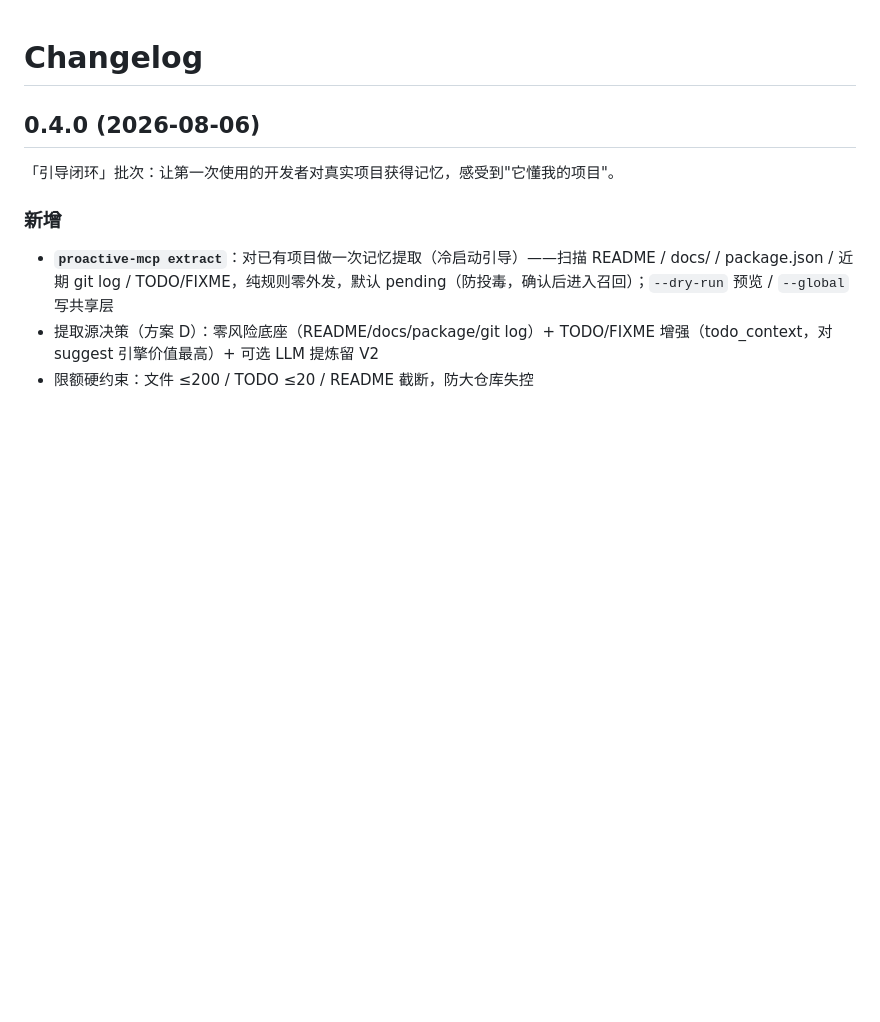
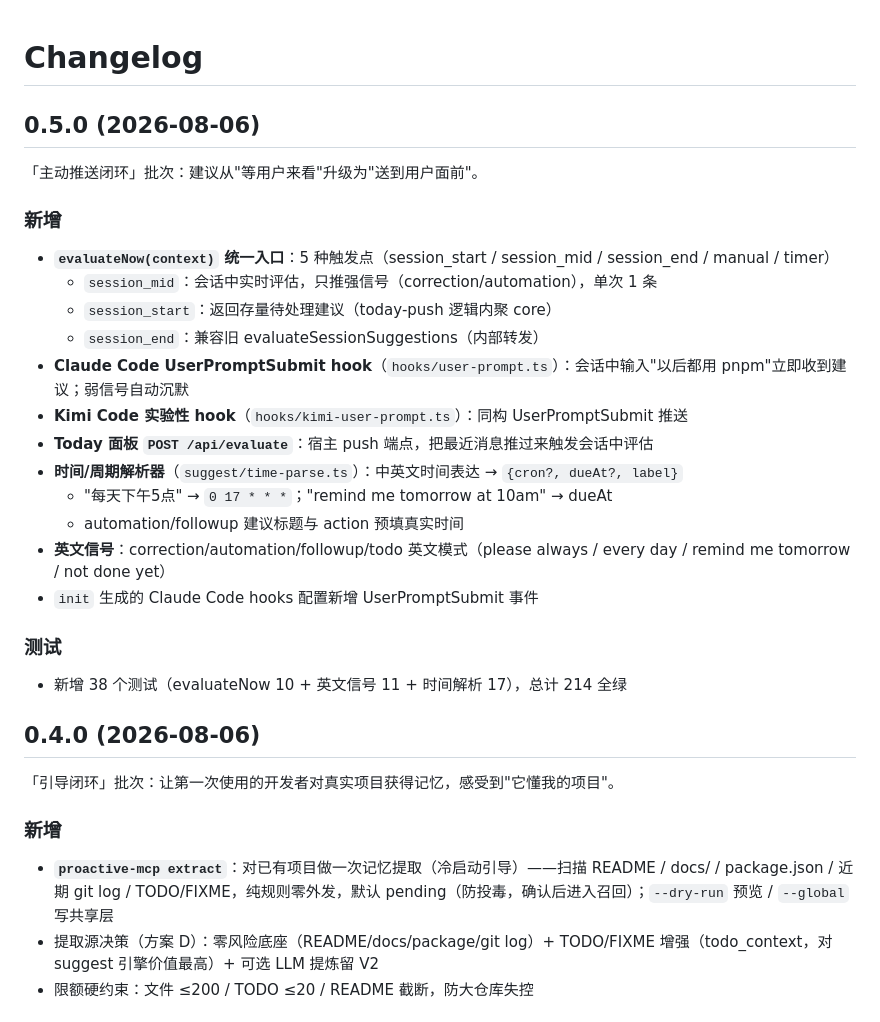
Before and after one commit to ConradLu2740/ProactiveAgent, a Markdown page: CHANGELOG.md, the part around the change. GitHub-like rendering; blank space fills up the shorter version.

```diff
--- a/CHANGELOG.md
+++ b/CHANGELOG.md
@@ -1,4 +1,27 @@
 # Changelog
+
+## 0.5.0 (2026-08-06)
+
+「主动推送闭环」批次：建议从"等用户来看"升级为"送到用户面前"。
+
+### 新增
+
+- **`evaluateNow(context)` 统一入口**：5 种触发点（session_start / session_mid / session_end / manual / timer）
+  - `session_mid`：会话中实时评估，只推强信号（correction/automation），单次 1 条
+  - `session_start`：返回存量待处理建议（today-push 逻辑内聚 core）
+  - `session_end`：兼容旧 evaluateSessionSuggestions（内部转发）
+- **Claude Code UserPromptSubmit hook**（`hooks/user-prompt.ts`）：会话中输入"以后都用 pnpm"立即收到建议；弱信号自动沉默
+- **Kimi Code 实验性 hook**（`hooks/kimi-user-prompt.ts`）：同构 UserPromptSubmit 推送
+- **Today 面板 `POST /api/evaluate`**：宿主 push 端点，把最近消息推过来触发会话中评估
+- **时间/周期解析器**（`suggest/time-parse.ts`）：中英文时间表达 → `{cron?, dueAt?, label}`
+  - "每天下午5点" → `0 17 * * *`；"remind me tomorrow at 10am" → dueAt
+  - automation/followup 建议标题与 action 预填真实时间
+- **英文信号**：correction/automation/followup/todo 英文模式（please always / every day / remind me tomorrow / not done yet）
+- `init` 生成的 Claude Code hooks 配置新增 UserPromptSubmit 事件
+
+### 测试
+
+- 新增 38 个测试（evaluateNow 10 + 英文信号 11 + 时间解析 17），总计 214 全绿
 
 ## 0.4.0 (2026-08-06)
 
```
Also changed, not shown: README.md (+25 -7 lines).
